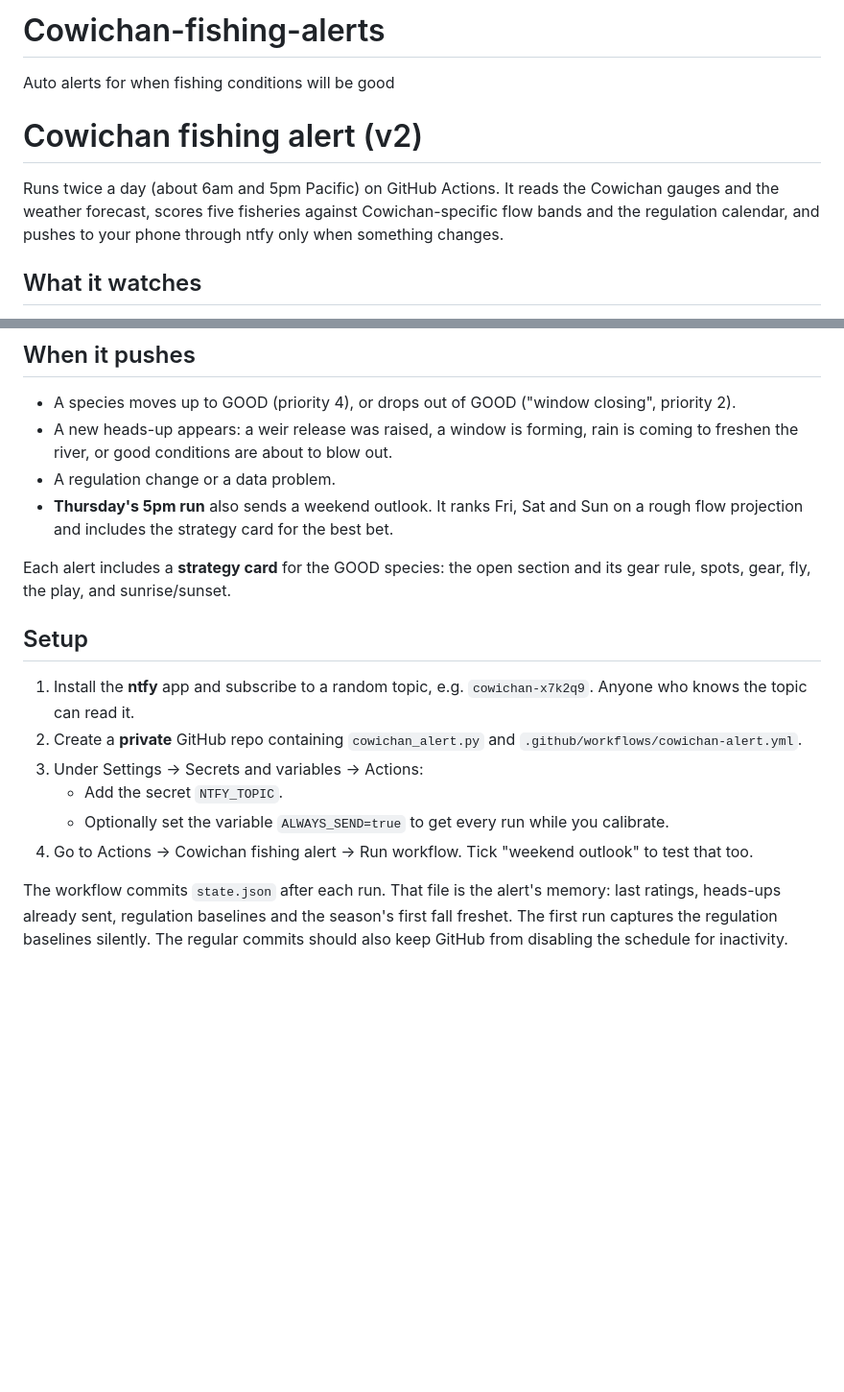
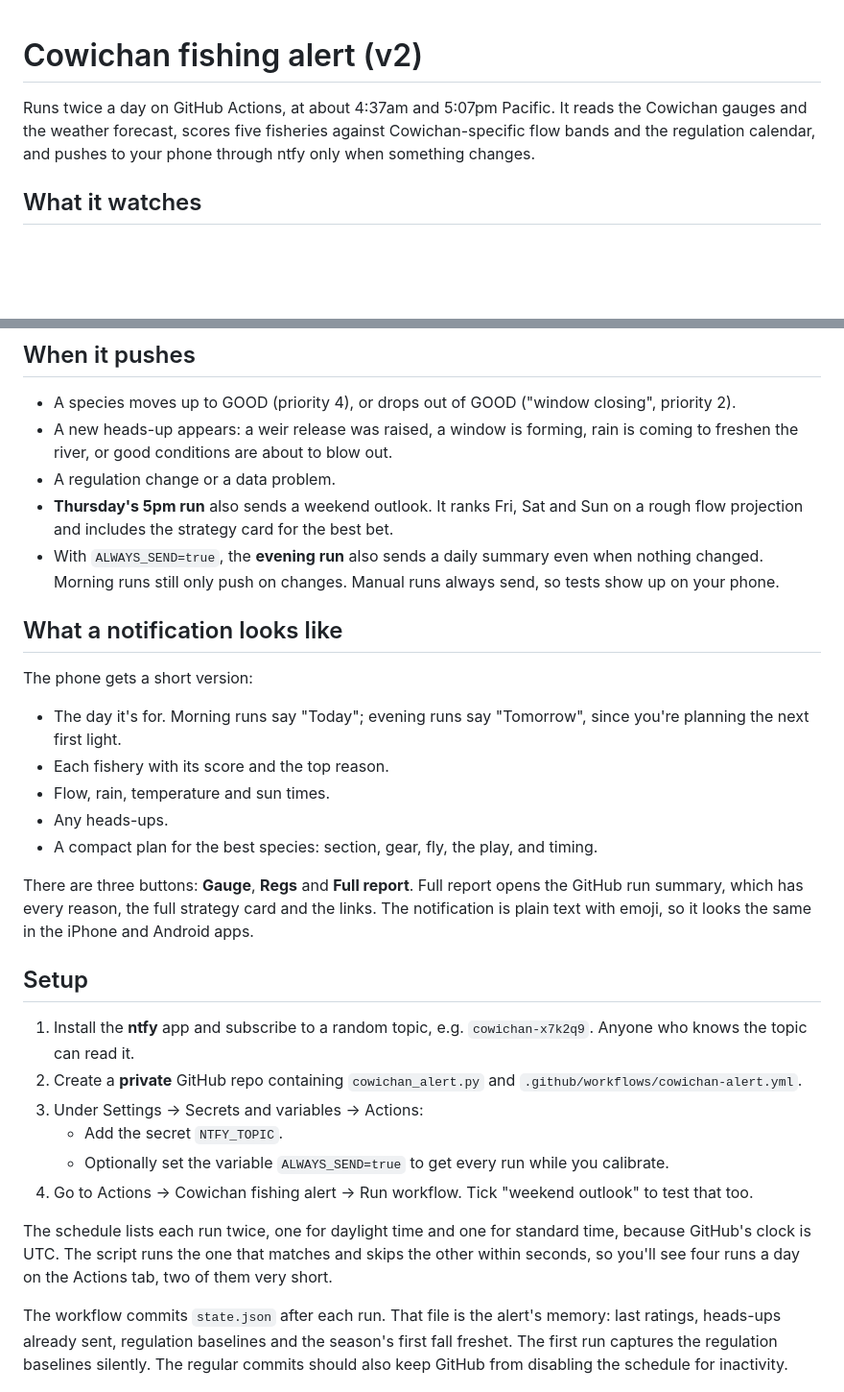
Before and after one commit to slr555/Cowichan-fishing-alerts, a Markdown page: README.md, 2 parts joined by grey strips. Shown at 96% size. Drawn GitHub-style; blank space fills up the shorter version.

```diff
--- a/README.md
+++ b/README.md
@@ -1,9 +1,6 @@
-# Cowichan-fishing-alerts
-Auto alerts for when fishing conditions will be good
-
 # Cowichan fishing alert (v2)
 
-Runs twice a day (about 6am and 5pm Pacific) on GitHub Actions. It reads the Cowichan gauges and the weather forecast, scores five fisheries against Cowichan-specific flow bands and the regulation calendar, and pushes to your phone through ntfy only when something changes.
+Runs twice a day on GitHub Actions, at about 4:37am and 5:07pm Pacific. It reads the Cowichan gauges and the weather forecast, scores five fisheries against Cowichan-specific flow bands and the regulation calendar, and pushes to your phone through ntfy only when something changes.
 
 ## What it watches
 - **Flow:** Water Survey of Canada 08HA011 (near Duncan) and 08HA002 (weir release at Lake Cowichan).
@@ -27,8 +24,17 @@ Every score is gated by the regulation calendar in `open_sections()`, built from
 - A new heads-up appears: a weir release was raised, a window is forming, rain is coming to freshen the river, or good conditions are about to blow out.
 - A regulation change or a data problem.
 - **Thursday's 5pm run** also sends a weekend outlook. It ranks Fri, Sat and Sun on a rough flow projection and includes the strategy card for the best bet.
+- With `ALWAYS_SEND=true`, the **evening run** also sends a daily summary even when nothing changed. Morning runs still only push on changes. Manual runs always send, so tests show up on your phone.
 
-Each alert includes a **strategy card** for the GOOD species: the open section and its gear rule, spots, gear, fly, the play, and sunrise/sunset.
+## What a notification looks like
+The phone gets a short version:
+- The day it's for. Morning runs say "Today"; evening runs say "Tomorrow", since you're planning the next first light.
+- Each fishery with its score and the top reason.
+- Flow, rain, temperature and sun times.
+- Any heads-ups.
+- A compact plan for the best species: section, gear, fly, the play, and timing.
+
+There are three buttons: **Gauge**, **Regs** and **Full report**. Full report opens the GitHub run summary, which has every reason, the full strategy card and the links. The notification is plain text with emoji, so it looks the same in the iPhone and Android apps.
 
 ## Setup
 1. Install the **ntfy** app and subscribe to a random topic, e.g. `cowichan-x7k2q9`. Anyone who knows the topic can read it.
@@ -37,6 +43,8 @@ Each alert includes a **strategy card** for the GOOD species: the open section a
    - Add the secret `NTFY_TOPIC`.
    - Optionally set the variable `ALWAYS_SEND=true` to get every run while you calibrate.
 4. Go to Actions → Cowichan fishing alert → Run workflow. Tick "weekend outlook" to test that too.
+
+The schedule lists each run twice, one for daylight time and one for standard time, because GitHub's clock is UTC. The script runs the one that matches and skips the other within seconds, so you'll see four runs a day on the Actions tab, two of them very short.
 
 The workflow commits `state.json` after each run. That file is the alert's memory: last ratings, heads-ups already sent, regulation baselines and the season's first fall freshet. The first run captures the regulation baselines silently. The regular commits should also keep GitHub from disabling the schedule for inactivity.
 
```
